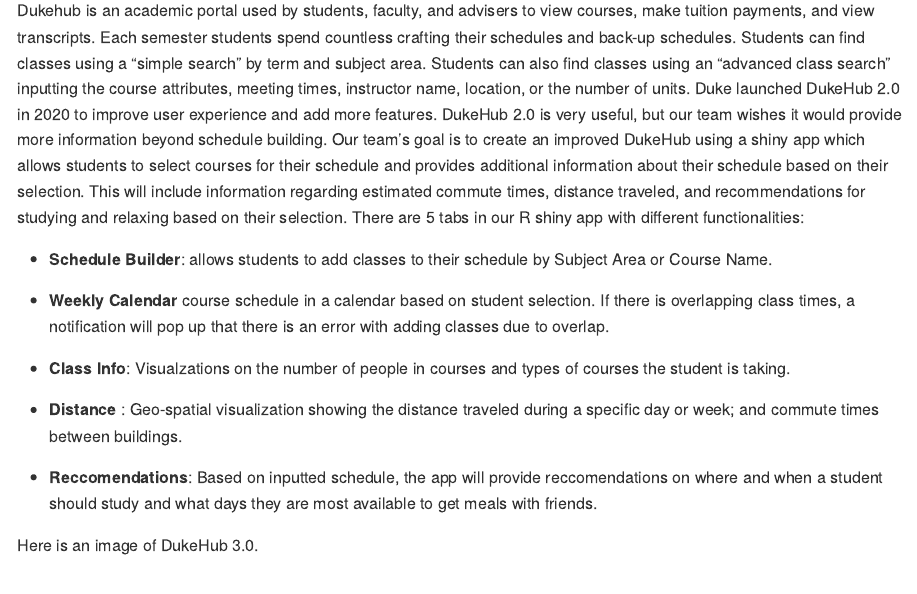
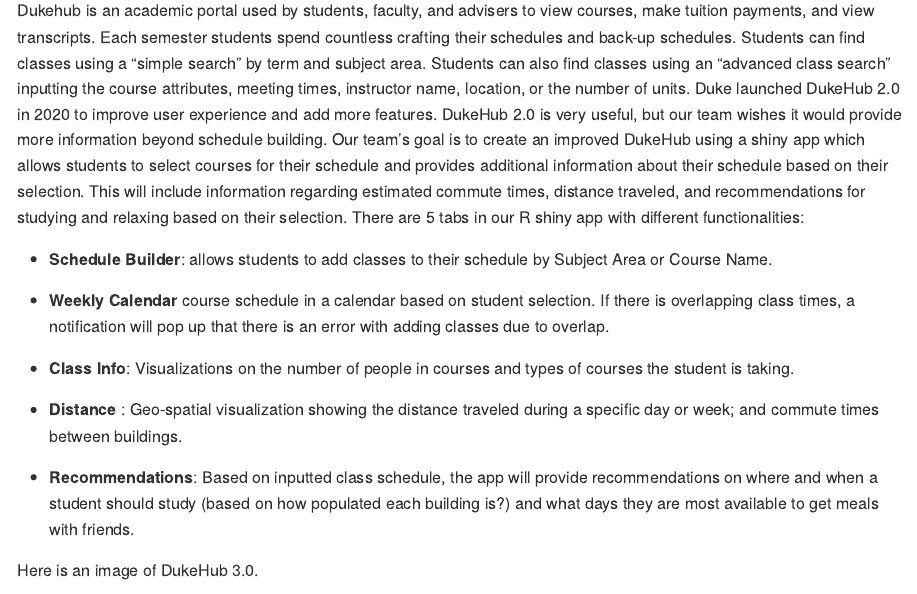
Before and after one commit to vizdata-f21/project-2-seven_of_hearts, an R Markdown document (proposal/proposal.rmd): the page in a window 1100 px wide, from 4180 px down. Rendered offline with R 4.5, knitr and Pandoc, with nearby package versions.

Commit message:
changed tab sections

```diff
--- a/proposal/proposal.rmd
+++ b/proposal/proposal.rmd
@@ -139,14 +139,15 @@
 there is overlapping class times, a notification will pop up that there is
 an error with adding classes due to overlap.
 
-- **Class Info**: Visualzations on the number of people in courses and types of courses
+- **Class Info**: Visualizations on the number of people in courses and types of courses
 the student is taking.
 
 - **Distance** : Geo-spatial visualization showing the distance traveled
 during a specific day or week; and commute times between buildings.
 
-- **Reccomendations**: Based on inputted schedule, the app will
-provide reccomendations on where and when a student should study and
+- **Recommendations**: Based on inputted class schedule, the app will
+provide recommendations on where and when a student should study (based on how
+populated each building is?) and
 what days they are most available to get meals with friends.
 
 
```
